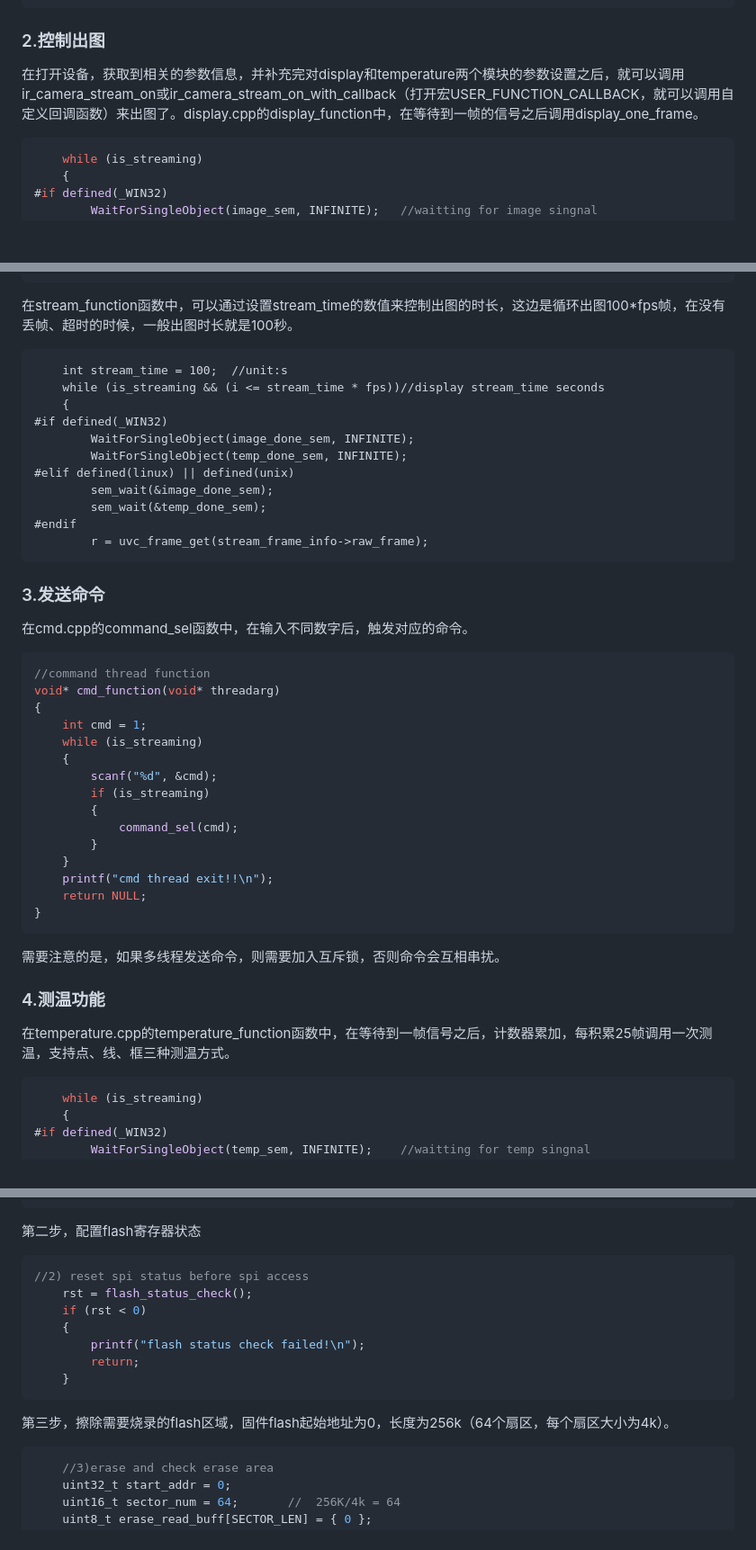
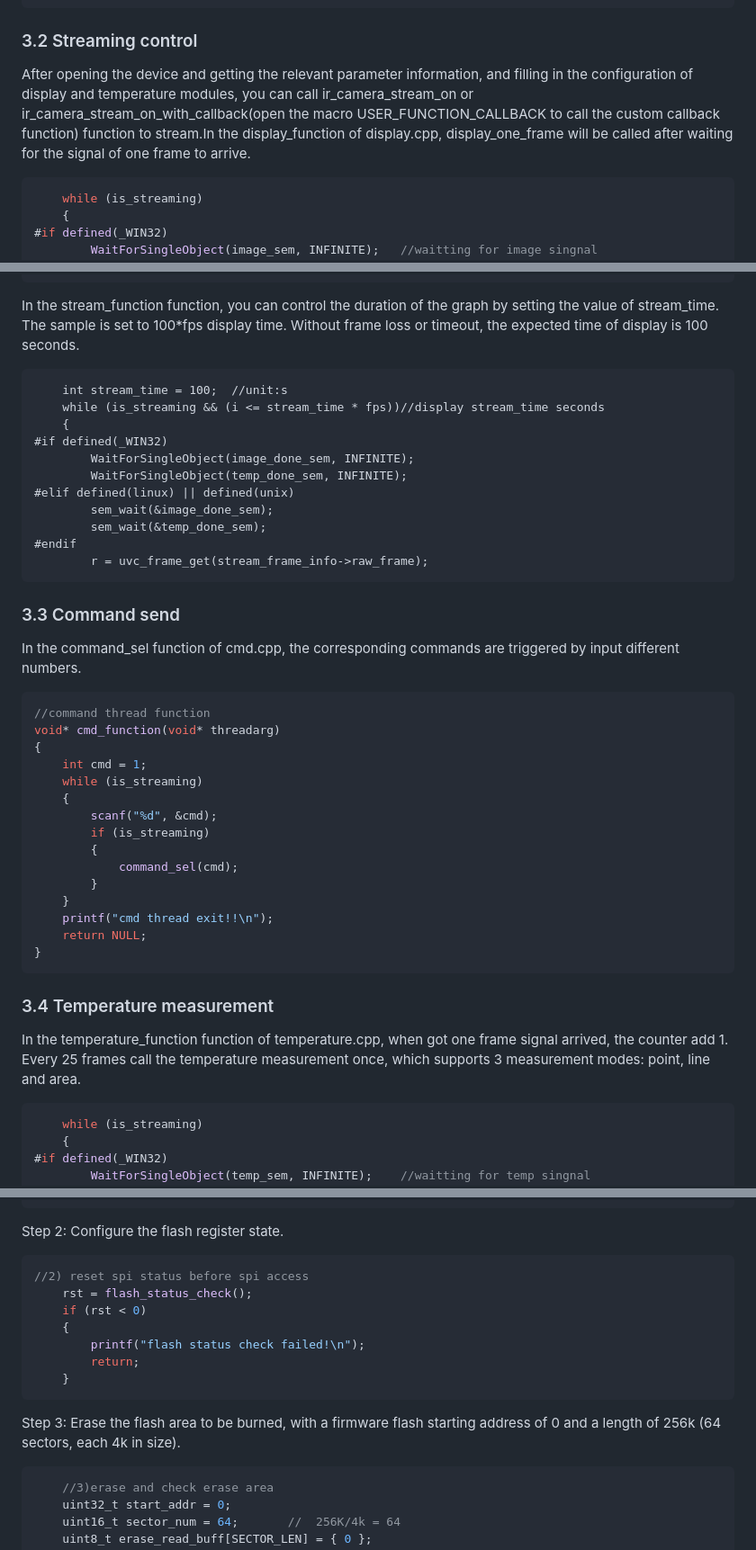
Before and after one commit to matbeedotcom/thermal-tiny-1c-usb-control, a Markdown page: README.md, 3 parts joined by grey strips. Shown at 90% size. Rendered like a GitHub page; blank space fills up the shorter version.

````diff
--- a/README.md
+++ b/README.md
@@ -99,9 +99,9 @@ typedef struct {
 
 
 
-### 2.控制出图
+### 3.2 Streaming control
 
-在打开设备，获取到相关的参数信息，并补充完对display和temperature两个模块的参数设置之后，就可以调用ir_camera_stream_on或ir_camera_stream_on_with_callback（打开宏USER_FUNCTION_CALLBACK，就可以调用自定义回调函数）来出图了。display.cpp的display_function中，在等待到一帧的信号之后调用display_one_frame。
+After opening the device and getting the relevant parameter information, and filling in the configuration of display and temperature modules, you can call ir_camera_stream_on or ir_camera_stream_on_with_callback(open the macro USER_FUNCTION_CALLBACK to call the custom callback function)  function to stream.In the display_function of display.cpp, display_one_frame will be called after waiting for the signal of one frame to arrive.
 
 ```c
 	while (is_streaming)
@@ -148,7 +148,7 @@ typedef struct {
 
 
 
-在stream_function函数中，可以通过设置stream_time的数值来控制出图的时长，这边是循环出图100*fps帧，在没有丢帧、超时的时候，一般出图时长就是100秒。
+In the stream_function function, you can control the duration of the graph by setting the value of stream_time. The sample is set to 100*fps display time. Without frame loss or timeout, the expected time of display  is 100 seconds.
 
         int stream_time = 100;  //unit:s
         while (is_streaming && (i <= stream_time * fps))//display stream_time seconds
@@ -163,9 +163,9 @@ typedef struct {
             r = uvc_frame_get(stream_frame_info->raw_frame);
 
 
-### 3.发送命令
+### 3.3 Command send
 
-在cmd.cpp的command_sel函数中，在输入不同数字后，触发对应的命令。
+In the command_sel function of cmd.cpp, the corresponding commands are triggered by input different numbers.
 
 ```c
 //command thread function
@@ -185,13 +185,11 @@ void* cmd_function(void* threadarg)
 }
 ```
 
-需要注意的是，如果多线程发送命令，则需要加入互斥锁，否则命令会互相串扰。
 
 
+### 3.4 Temperature measurement
 
-### 4.测温功能
-
-在temperature.cpp的temperature_function函数中，在等待到一帧信号之后，计数器累加，每积累25帧调用一次测温，支持点、线、框三种测温方式。
+In the temperature_function function of temperature.cpp, when got one frame signal arrived, the counter add 1. Every 25 frames call the temperature measurement once, which supports 3 measurement modes: point, line and area.
 
 ```c
 	while (is_streaming)
@@ -262,7 +262,7 @@ void* cmd_function(void* threadarg)
 
 
 
-第二步，配置flash寄存器状态
+Step 2: Configure the flash register state.
 
 ```c
 //2) reset spi status before spi access
@@ -276,7 +276,7 @@ void* cmd_function(void* threadarg)
 
 
 
-第三步，擦除需要烧录的flash区域，固件flash起始地址为0，长度为256k（64个扇区，每个扇区大小为4k）。
+Step 3: Erase the flash area to be burned, with a firmware flash starting address of 0 and a length of 256k (64 sectors, each 4k in size).
 
 ```c
 	//3)erase and check erase area
````
Also changed, not shown: other parts of README.md (+45 -42 lines).
